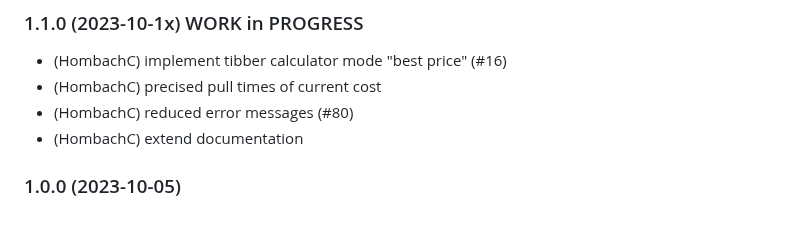
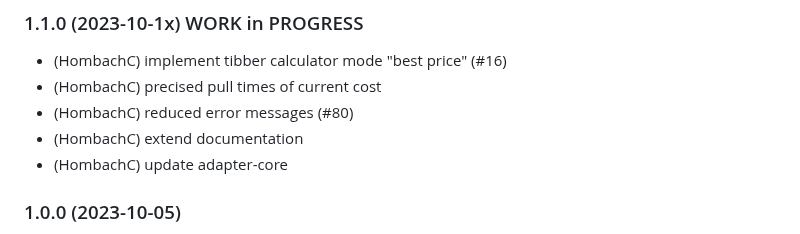
Before and after one commit to hombach/ioBroker.tibberlink, a Markdown page: README.md, the part around the change. Rendered like a GitHub page.

```diff
--- a/README.md
+++ b/README.md
@@ -53,6 +53,7 @@ This adapter uses Sentry libraries to automatically report exceptions and code e
 +   (HombachC) precised pull times of current cost
 +   (HombachC) reduced error messages (#80)
 +   (HombachC) extend documentation
++   (HombachC) update adapter-core
 
 ### 1.0.0 (2023-10-05)
 +   (HombachC) Increase to the first major release, as now a stable level is reached
```
